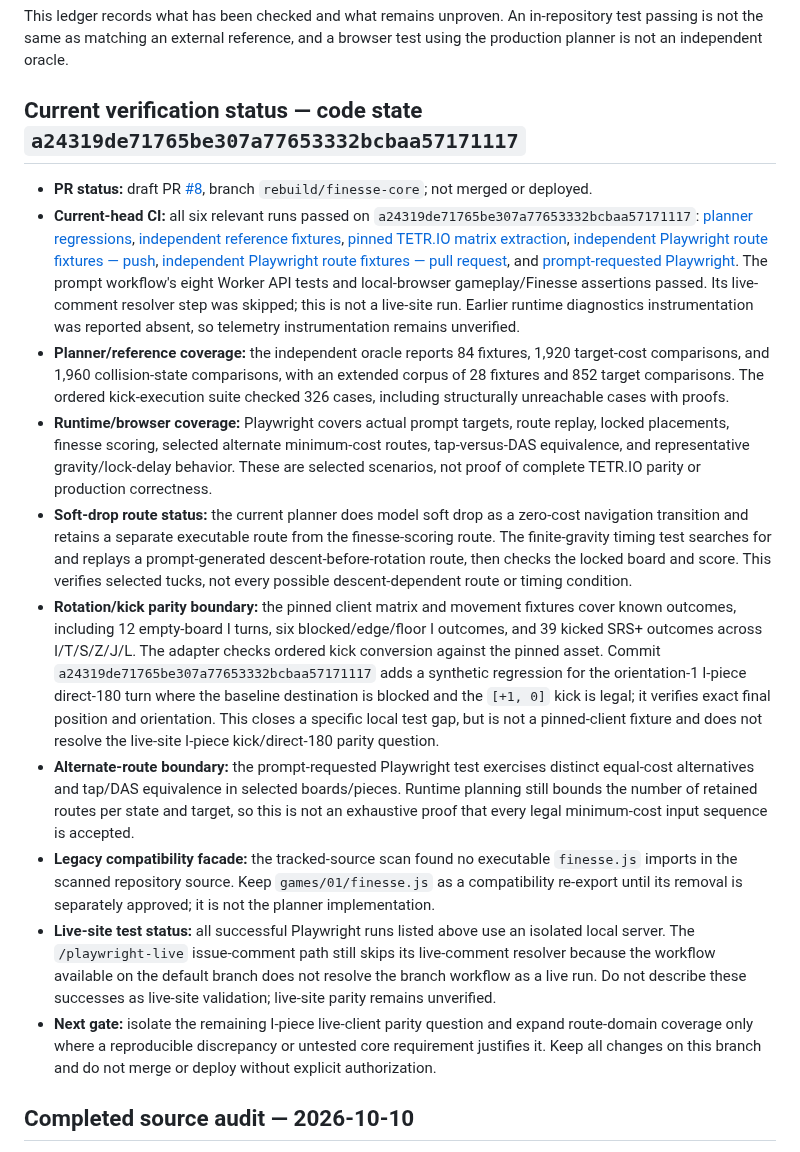
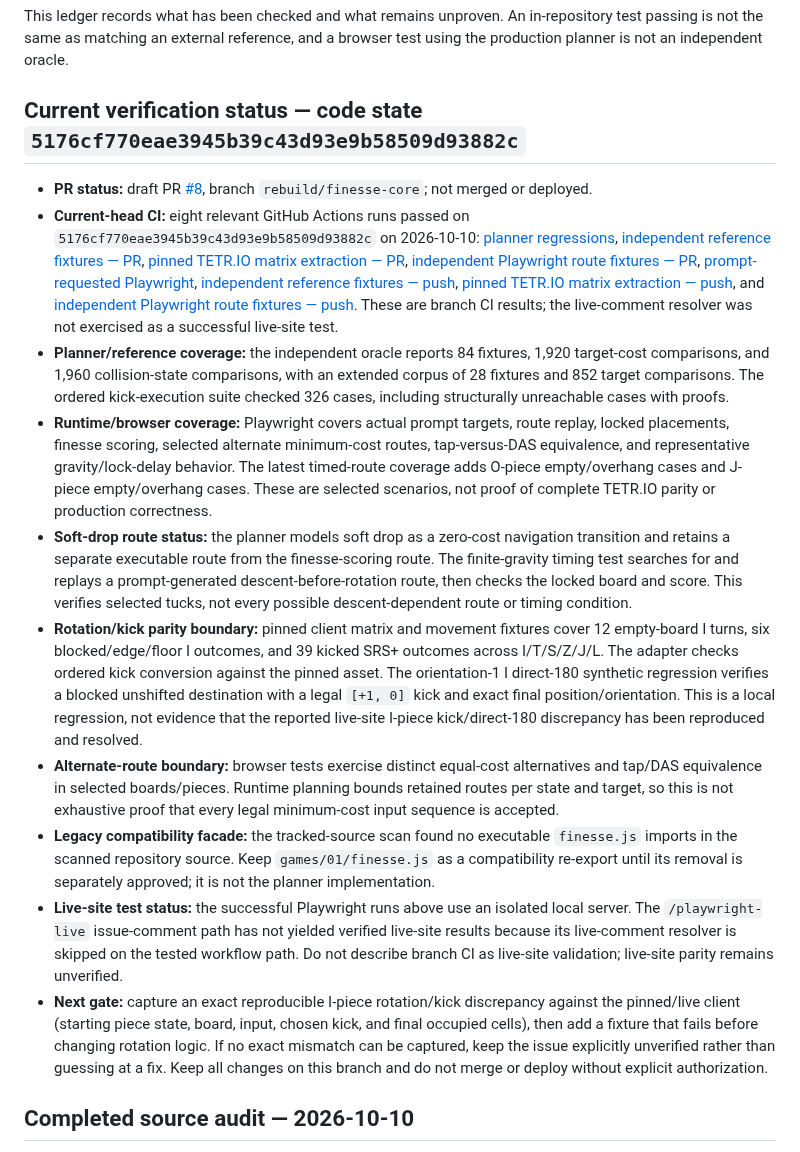
Before and after one commit to mandrop333-create/180180, a Markdown page: docs/finesse-reference-verification-ledger.md, the part around the change. GitHub-like rendering.

Commit message:
docs(finesse): sync verification ledger with current head

```diff
--- a/docs/finesse-reference-verification-ledger.md
+++ b/docs/finesse-reference-verification-ledger.md
@@ -2,18 +2,18 @@
 
 This ledger records what has been checked and what remains unproven. An in-repository test passing is not the same as matching an external reference, and a browser test using the production planner is not an independent oracle.
 
-## Current verification status — code state `a24319de71765be307a77653332bcbaa57171117`
+## Current verification status — code state `5176cf770eae3945b39c43d93e9b58509d93882c`
 
 - **PR status:** draft PR [#8](https://github.com/mandrop333-create/180180/pull/8), branch `rebuild/finesse-core`; not merged or deployed.
-- **Current-head CI:** all six relevant runs passed on `a24319de71765be307a77653332bcbaa57171117`: [planner regressions](https://github.com/mandrop333-create/180180/actions/runs/38081011654), [independent reference fixtures](https://github.com/mandrop333-create/180180/actions/runs/38081011639), [pinned TETR.IO matrix extraction](https://github.com/mandrop333-create/180180/actions/runs/38081011647), [independent Playwright route fixtures — push](https://github.com/mandrop333-create/180180/actions/runs/38081008307), [independent Playwright route fixtures — pull request](https://github.com/mandrop333-create/180180/actions/runs/38081011645), and [prompt-requested Playwright](https://github.com/mandrop333-create/180180/actions/runs/38081011649). The prompt workflow's eight Worker API tests and local-browser gameplay/Finesse assertions passed. Its live-comment resolver step was skipped; this is not a live-site run. Earlier runtime diagnostics instrumentation was reported absent, so telemetry instrumentation remains unverified.
+- **Current-head CI:** eight relevant GitHub Actions runs passed on `5176cf770eae3945b39c43d93e9b58509d93882c` on 2026-10-10: [planner regressions](https://github.com/mandrop333-create/180180/actions/runs/38082198925), [independent reference fixtures — PR](https://github.com/mandrop333-create/180180/actions/runs/38082198863), [pinned TETR.IO matrix extraction — PR](https://github.com/mandrop333-create/180180/actions/runs/38082198883), [independent Playwright route fixtures — PR](https://github.com/mandrop333-create/180180/actions/runs/38082198871), [prompt-requested Playwright](https://github.com/mandrop333-create/180180/actions/runs/38082198931), [independent reference fixtures — push](https://github.com/mandrop333-create/180180/actions/runs/38082196783), [pinned TETR.IO matrix extraction — push](https://github.com/mandrop333-create/180180/actions/runs/38082196851), and [independent Playwright route fixtures — push](https://github.com/mandrop333-create/180180/actions/runs/38082196842). These are branch CI results; the live-comment resolver was not exercised as a successful live-site test.
 - **Planner/reference coverage:** the independent oracle reports 84 fixtures, 1,920 target-cost comparisons, and 1,960 collision-state comparisons, with an extended corpus of 28 fixtures and 852 target comparisons. The ordered kick-execution suite checked 326 cases, including structurally unreachable cases with proofs.
-- **Runtime/browser coverage:** Playwright covers actual prompt targets, route replay, locked placements, finesse scoring, selected alternate minimum-cost routes, tap-versus-DAS equivalence, and representative gravity/lock-delay behavior. These are selected scenarios, not proof of complete TETR.IO parity or production correctness.
-- **Soft-drop route status:** the current planner does model soft drop as a zero-cost navigation transition and retains a separate executable route from the finesse-scoring route. The finite-gravity timing test searches for and replays a prompt-generated descent-before-rotation route, then checks the locked board and score. This verifies selected tucks, not every possible descent-dependent route or timing condition.
-- **Rotation/kick parity boundary:** the pinned client matrix and movement fixtures cover known outcomes, including 12 empty-board I turns, six blocked/edge/floor I outcomes, and 39 kicked SRS+ outcomes across I/T/S/Z/J/L. The adapter checks ordered kick conversion against the pinned asset. Commit `a24319de71765be307a77653332bcbaa57171117` adds a synthetic regression for the orientation-1 I-piece direct-180 turn where the baseline destination is blocked and the `[+1, 0]` kick is legal; it verifies exact final position and orientation. This closes a specific local test gap, but is not a pinned-client fixture and does not resolve the live-site I-piece kick/direct-180 parity question.
-- **Alternate-route boundary:** the prompt-requested Playwright test exercises distinct equal-cost alternatives and tap/DAS equivalence in selected boards/pieces. Runtime planning still bounds the number of retained routes per state and target, so this is not an exhaustive proof that every legal minimum-cost input sequence is accepted.
+- **Runtime/browser coverage:** Playwright covers actual prompt targets, route replay, locked placements, finesse scoring, selected alternate minimum-cost routes, tap-versus-DAS equivalence, and representative gravity/lock-delay behavior. The latest timed-route coverage adds O-piece empty/overhang cases and J-piece empty/overhang cases. These are selected scenarios, not proof of complete TETR.IO parity or production correctness.
+- **Soft-drop route status:** the planner models soft drop as a zero-cost navigation transition and retains a separate executable route from the finesse-scoring route. The finite-gravity timing test searches for and replays a prompt-generated descent-before-rotation route, then checks the locked board and score. This verifies selected tucks, not every possible descent-dependent route or timing condition.
+- **Rotation/kick parity boundary:** pinned client matrix and movement fixtures cover 12 empty-board I turns, six blocked/edge/floor I outcomes, and 39 kicked SRS+ outcomes across I/T/S/Z/J/L. The adapter checks ordered kick conversion against the pinned asset. The orientation-1 I direct-180 synthetic regression verifies a blocked unshifted destination with a legal `[+1, 0]` kick and exact final position/orientation. This is a local regression, not evidence that the reported live-site I-piece kick/direct-180 discrepancy has been reproduced and resolved.
+- **Alternate-route boundary:** browser tests exercise distinct equal-cost alternatives and tap/DAS equivalence in selected boards/pieces. Runtime planning bounds retained routes per state and target, so this is not exhaustive proof that every legal minimum-cost input sequence is accepted.
 - **Legacy compatibility facade:** the tracked-source scan found no executable `finesse.js` imports in the scanned repository source. Keep `games/01/finesse.js` as a compatibility re-export until its removal is separately approved; it is not the planner implementation.
-- **Live-site test status:** all successful Playwright runs listed above use an isolated local server. The `/playwright-live` issue-comment path still skips its live-comment resolver because the workflow available on the default branch does not resolve the branch workflow as a live run. Do not describe these successes as live-site validation; live-site parity remains unverified.
-- **Next gate:** isolate the remaining I-piece live-client parity question and expand route-domain coverage only where a reproducible discrepancy or untested core requirement justifies it. Keep all changes on this branch and do not merge or deploy without explicit authorization.
+- **Live-site test status:** the successful Playwright runs above use an isolated local server. The `/playwright-live` issue-comment path has not yielded verified live-site results because its live-comment resolver is skipped on the tested workflow path. Do not describe branch CI as live-site validation; live-site parity remains unverified.
+- **Next gate:** capture an exact reproducible I-piece rotation/kick discrepancy against the pinned/live client (starting piece state, board, input, chosen kick, and final occupied cells), then add a fixture that fails before changing rotation logic. If no exact mismatch can be captured, keep the issue explicitly unverified rather than guessing at a fix. Keep all changes on this branch and do not merge or deploy without explicit authorization.
 
 ## Completed source audit — 2026-10-10
 
```
